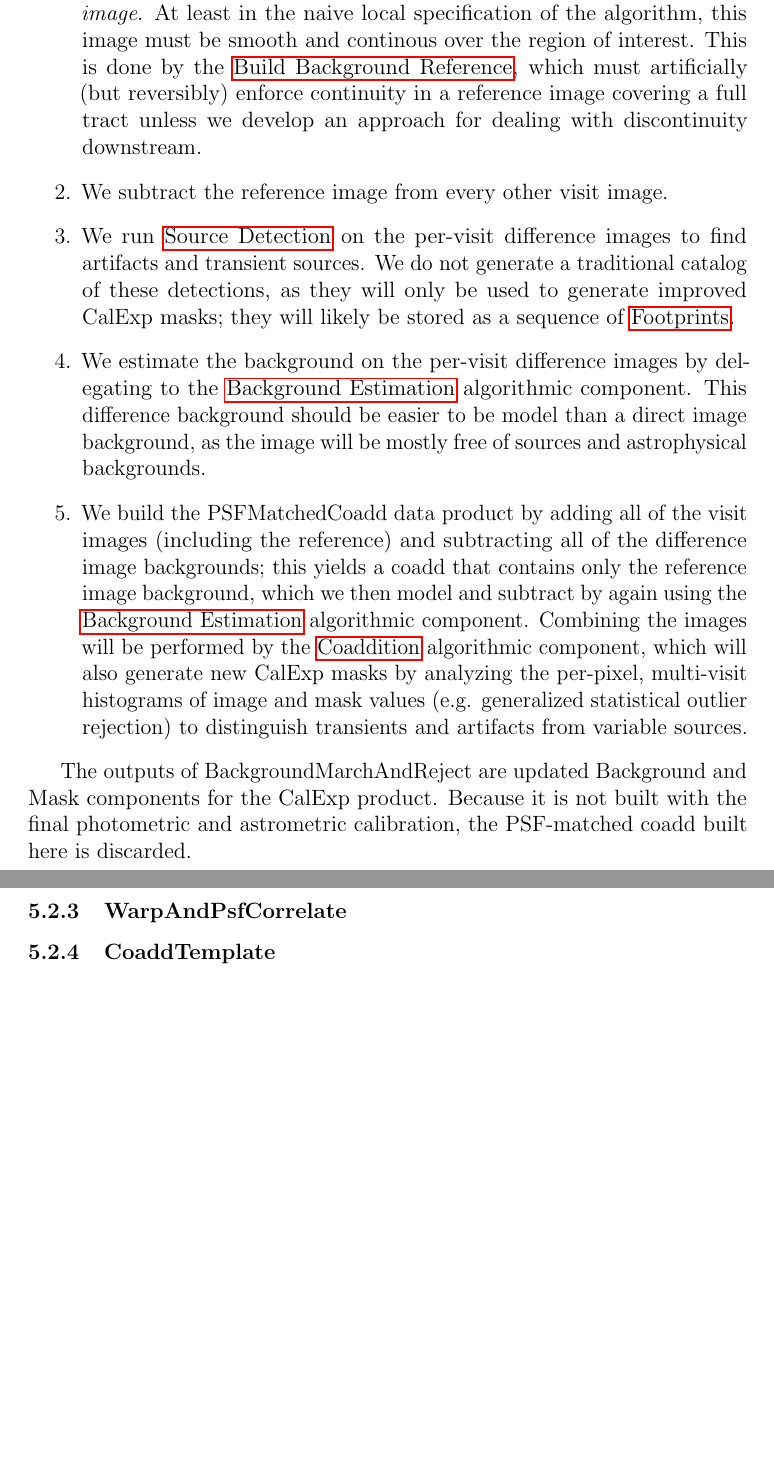
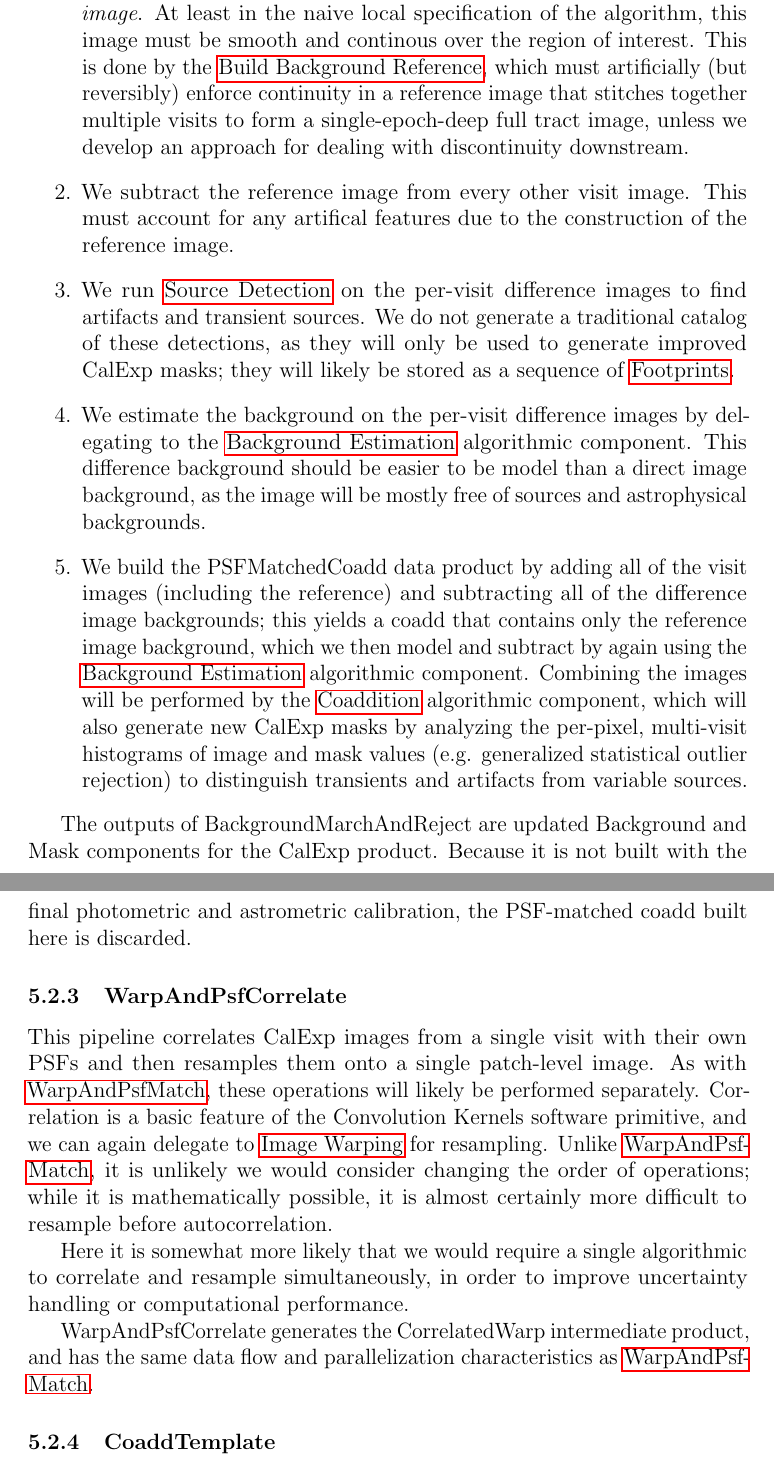
Before and after one commit to lsst/LDM-151, a LaTeX paper (DM_Applications_Design.tex, which reads sections/data_release_production_pipelines.tex): two parts of pages 58 and 59 of 97 before the commit and two parts of pages 58 and 59 of 98 after it, joined at a grey line, cut so that both start at the same text, the shorter picture padded with empty space. Compiled offline with pdfLaTeX.

Commit message:
Add text for WarpAndPsfCorrelate.

```diff
--- a/sections/data_release_production_pipelines.tex
+++ b/sections/data_release_production_pipelines.tex
@@ -466,8 +466,8 @@ This pipeline is responsible for generating our final estimates of the sky backg
 
 The steps involved in background matching are described below.  All of these operations are performed on the MatchedWarp images; these are all in the same coordinate system and have the same PSF, so they can be meaningfully added and subtracted with no additional processing.
 \begin{enumerate}
-\item We define one of the visits that overlap an area of the sky as the \emph{reference image}.  At least in the naive local specification of the algorithm, this image must be smooth and continous over the region of interest.  This is done by the \hyperref[sec:acBuildBackgroundReference]{Build Background Reference}, which must artificially (but reversibly) enforce continuity in a reference image covering a full tract unless we develop an approach for dealing with discontinuity downstream.
-\item We subtract the reference image from every other visit image.
+\item We define one of the visits that overlap an area of the sky as the \emph{reference image}.  At least in the naive local specification of the algorithm, this image must be smooth and continous over the region of interest.  This is done by the \hyperref[sec:acBuildBackgroundReference]{Build Background Reference}, which must artificially (but reversibly) enforce continuity in a reference image that stitches together multiple visits to form a single-epoch-deep full tract image, unless we develop an approach for dealing with discontinuity downstream.
+\item We subtract the reference image from every other visit image.  This must account for any artifical features due to the construction of the reference image.
 \item We run \hyperref[sec:acSourceDetection]{Source Detection} on the per-visit difference images to find artifacts and transient sources.  We do not generate a traditional catalog of these detections, as they will only be used to generate improved CalExp masks; they will likely be stored as a sequence of \hyperref[sec:spFootprints]{Footprints}.
 \item We estimate the background on the per-visit difference images by delegating to the \hyperref[sec:acBackgroundEstimation]{Background Estimation} algorithmic component.  This difference background should be easier to be model than a direct image background, as the image will be mostly free of sources and astrophysical backgrounds.
 \item We build the PSFMatchedCoadd data product by adding all of the visit images (including the reference) and subtracting all of the difference image backgrounds; this yields a coadd that contains only the reference image background, which we then model and subtract by again using the \hyperref[sec:acBackgroundEstimation]{Background Estimation} algorithmic component.  Combining the images will be performed by the \hyperref[sec:acCoaddition]{Coaddition} algorithmic component, which will also generate new CalExp masks by analyzing the per-pixel, multi-visit histograms of image and mask values (e.g. generalized statistical outlier rejection) to distinguish transients and artifacts from variable sources.
@@ -477,6 +477,13 @@ The outputs of BackgroundMarchAndReject are updated Background and Mask componen
 
 \subsubsection{WarpAndPsfCorrelate}
 \label{sec:drpWarpAndPsfCorrelate}
+
+This pipeline correlates CalExp images from a single visit with their own PSFs and then resamples them onto a single patch-level image.  As with \hyperref[sec:drpWarpAndPsfMatch]{WarpAndPsfMatch}, these operations will likely be performed separately.  Correlation is a basic feature of the \hyperref[sec:spConvolutionKernels]{Convolution Kernels} software primitive, and we can again delegate to \hyperref[sec:acWarping]{Image Warping} for resampling.  Unlike \hyperref[sec:drpWarpAndPsfMatch]{WarpAndPsfMatch}, it is unlikely we would consider changing the order of operations; while it is mathematically possible, it is almost certainly more difficult to resample before autocorrelation.
+
+Here it is somewhat more likely that we would require a single algorithmic to correlate and resample simultaneously, in order to improve uncertainty handling or computational performance.
+
+WarpAndPsfCorrelate generates the CorrelatedWarp intermediate product, and has the same data flow and parallelization characteristics as \hyperref[sec:drpWarpAndPsfMatch]{WarpAndPsfMatch}.
+
 \subsubsection{CoaddTemplate}
 \label{sec:drpCoaddTemplate}
 \subsubsection{DiffIm}
```
Also changed, not shown: sections/data_release_production_pipelines.tex (10 more changed lines).
